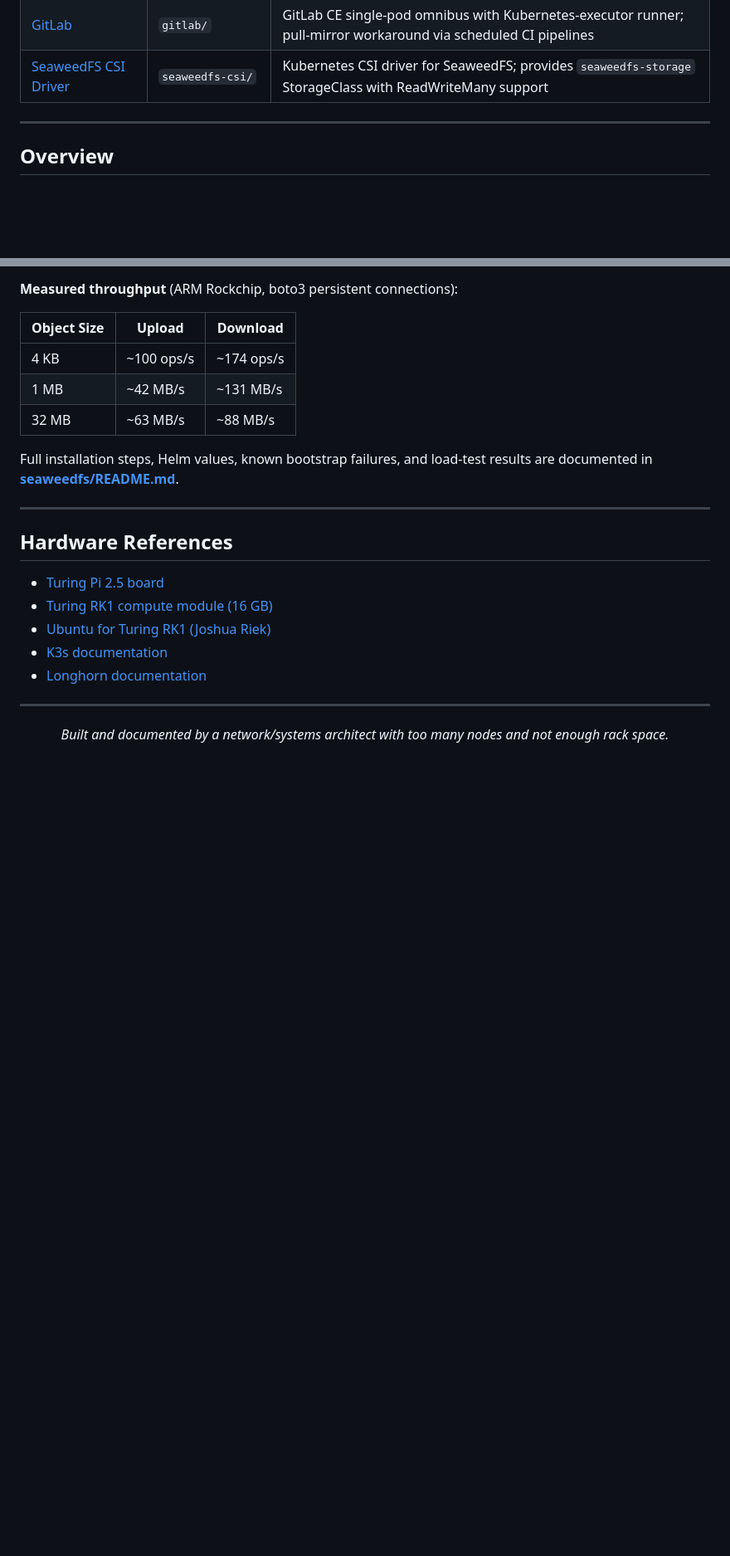
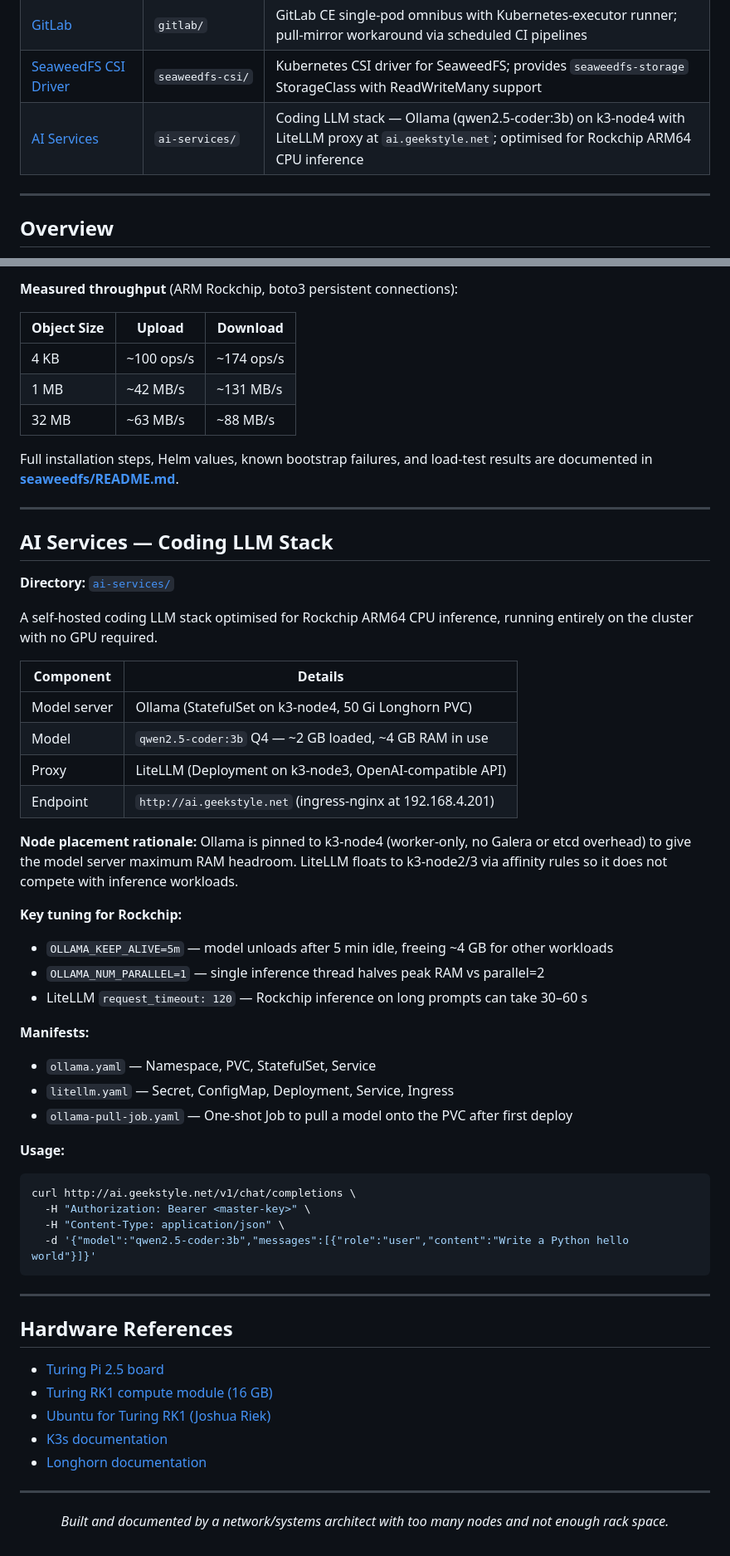
Before and after one commit to mdella/turing-pi-k3, a Markdown page: README.md, 2 parts joined by grey strips. Shown at 83% size. Rendered like a GitHub page; blank space fills up the shorter version.

Commit message:
readme: add ai-services entry to application table and add section
Documents the Ollama + LiteLLM coding LLM stack — node placement rationale,
Rockchip tuning settings, manifest inventory, and usage example.

Co-Authored-By: Claude Sonnet 4.6 <noreply@anthropic.com>

````diff
--- a/README.md
+++ b/README.md
@@ -29,6 +29,7 @@ Beyond the core cluster infrastructure, this repository also documents real work
 | [Uptime Kuma](uptime-kuma/README.md) | `uptime-kuma/` | Self-hosted uptime monitoring with HTTP/TCP/ping checks and alerting |
 | [GitLab](gitlab/README.md) | `gitlab/` | GitLab CE single-pod omnibus with Kubernetes-executor runner; pull-mirror workaround via scheduled CI pipelines |
 | [SeaweedFS CSI Driver](seaweedfs-csi/README.md) | `seaweedfs-csi/` | Kubernetes CSI driver for SeaweedFS; provides `seaweedfs-storage` StorageClass with ReadWriteMany support |
+| [AI Services](ai-services/) | `ai-services/` | Coding LLM stack — Ollama (qwen2.5-coder:3b) on k3-node4 with LiteLLM proxy at `ai.geekstyle.net`; optimised for Rockchip ARM64 CPU inference |
 
 ---
 
@@ -325,6 +326,41 @@ Full installation steps, Helm values, known bootstrap failures, and load-test re
 
 ---
 
+## AI Services — Coding LLM Stack
+
+**Directory:** [`ai-services/`](ai-services/)
+
+A self-hosted coding LLM stack optimised for Rockchip ARM64 CPU inference, running entirely on the cluster with no GPU required.
+
+| Component | Details |
+|---|---|
+| Model server | Ollama (StatefulSet on k3-node4, 50 Gi Longhorn PVC) |
+| Model | `qwen2.5-coder:3b` Q4 — ~2 GB loaded, ~4 GB RAM in use |
+| Proxy | LiteLLM (Deployment on k3-node3, OpenAI-compatible API) |
+| Endpoint | `http://ai.geekstyle.net` (ingress-nginx at 192.168.4.201) |
+
+**Node placement rationale:** Ollama is pinned to k3-node4 (worker-only, no Galera or etcd overhead) to give the model server maximum RAM headroom. LiteLLM floats to k3-node2/3 via affinity rules so it does not compete with inference workloads.
+
+**Key tuning for Rockchip:**
+- `OLLAMA_KEEP_ALIVE=5m` — model unloads after 5 min idle, freeing ~4 GB for other workloads
+- `OLLAMA_NUM_PARALLEL=1` — single inference thread halves peak RAM vs parallel=2
+- LiteLLM `request_timeout: 120` — Rockchip inference on long prompts can take 30–60 s
+
+**Manifests:**
+- `ollama.yaml` — Namespace, PVC, StatefulSet, Service
+- `litellm.yaml` — Secret, ConfigMap, Deployment, Service, Ingress
+- `ollama-pull-job.yaml` — One-shot Job to pull a model onto the PVC after first deploy
+
+**Usage:**
+```bash
+curl http://ai.geekstyle.net/v1/chat/completions \
+  -H "Authorization: Bearer <master-key>" \
+  -H "Content-Type: application/json" \
+  -d '{"model":"qwen2.5-coder:3b","messages":[{"role":"user","content":"Write a Python hello world"}]}'
+```
+
+---
+
 ## Hardware References
 
 - [Turing Pi 2.5 board](https://turingpi.com/product/turing-pi-2-5/)
````
